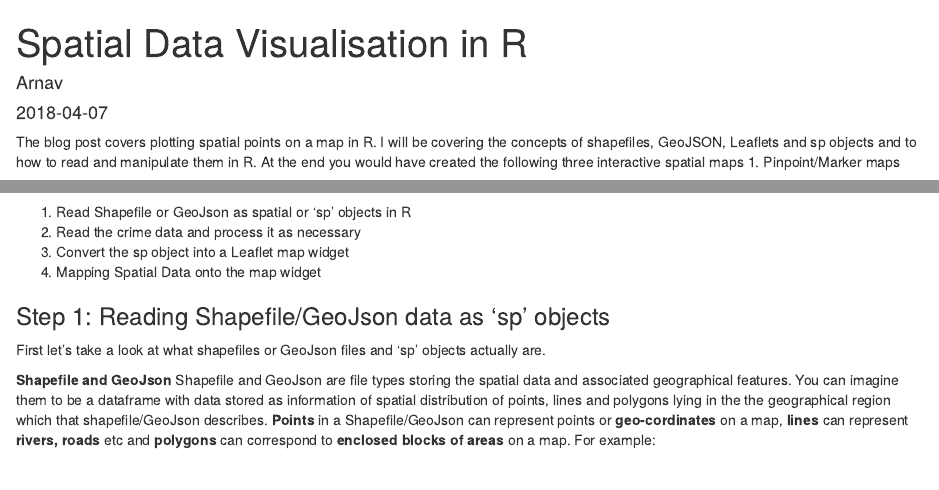
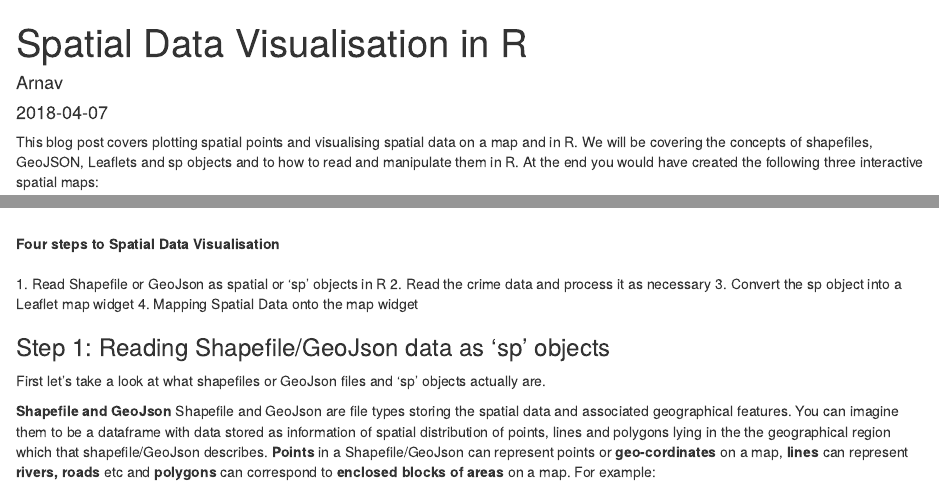
Before and after one commit to DefinitelyArnav/portfolioArnav, an R Markdown document (content/post/2018-04-07-spatial-data-visualisation-in-r.Rmd): the page in a window 1100 px wide, from its top, and a second part further down, joined at a grey line. Rendered offline with R 4.5, knitr and Pandoc, with nearby package versions; some code elsewhere in the file could not run offline.

Commit message:
fixing spatial data visualization

````diff
--- a/content/post/2018-04-07-spatial-data-visualisation-in-r.Rmd
+++ b/content/post/2018-04-07-spatial-data-visualisation-in-r.Rmd
@@ -11,13 +11,15 @@ tags:
   - shapefile
   - geojson
   - crime mapping
+
 ---
 
 
 ```{r setup, include=FALSE}
 knitr::opts_chunk$set(echo = TRUE)
 ```
-The blog post covers plotting spatial points on a map in R. I will be covering the concepts of shapefiles, GeoJSON, Leaflets and sp objects and to how to read and manipulate them in R. At the end you would have created the following three interactive spatial maps
+This blog post covers plotting spatial points and visualising spatial data on a map and in R. We will be covering the concepts of shapefiles, GeoJSON, Leaflets and sp objects and to how to read and manipulate them in R. At the end you would have created the following three interactive spatial maps:
+
 1. Pinpoint/Marker maps
 ```{r echo=F,message=F, warning=F}
 
@@ -84,7 +86,9 @@ assam_choropleth<-assam_leaflet %>% addPolygons(
 assam_choropleth
 
 ```
-
+<br></br>
+<strong> Four steps to Spatial Data Visualisation</strong>
+<br></br>
 1. Read Shapefile or GeoJson as spatial or 'sp' objects in R
 2. Read the crime data and process it as necessary
 3. Convert the sp object into a Leaflet map widget
````
Also changed, not shown: 15 other files.
